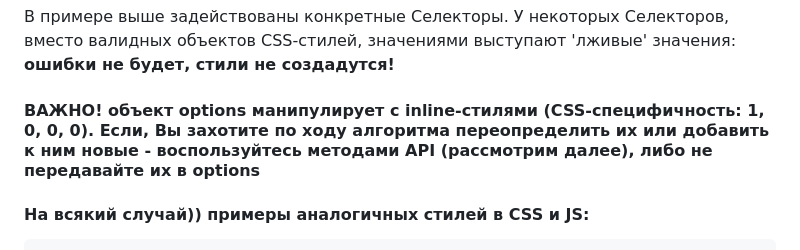
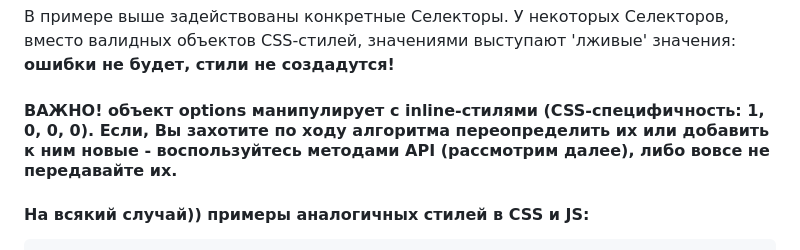
Before and after one commit to rakoth-gri/calendar, a Markdown page: readme.md, the part around the change. Rendered like a GitHub page.

Commit message:
base_code

````diff
--- a/readme.md
+++ b/readme.md
@@ -177,7 +177,7 @@ const calendar = new Calendar(
 ```
 В примере выше задействованы конкретные Селекторы. У некоторых Селекторов, вместо валидных объектов СSS-стилей, значениями выступают 'лживые' значения: **ошибки не будет, стили не создадутся!**
 
-#### ВАЖНО! объект **options** манипулирует с inline-стилями (CSS-специфичность: **1, 0, 0, 0**). Если, Вы захотите по ходу алгоритма переопределить их или добавить к ним новые - воспользуйтесь методами  API (рассмотрим далее), либо не передавайте их в **options**
+#### ВАЖНО! объект **options** манипулирует с inline-стилями (CSS-специфичность: **1, 0, 0, 0**). Если, Вы захотите по ходу алгоритма переопределить их или добавить к ним новые - воспользуйтесь методами  API (рассмотрим далее), либо вовсе не передавайте их.
 
 #### На всякий случай)) примеры аналогичных стилей в CSS и JS:
 
````
